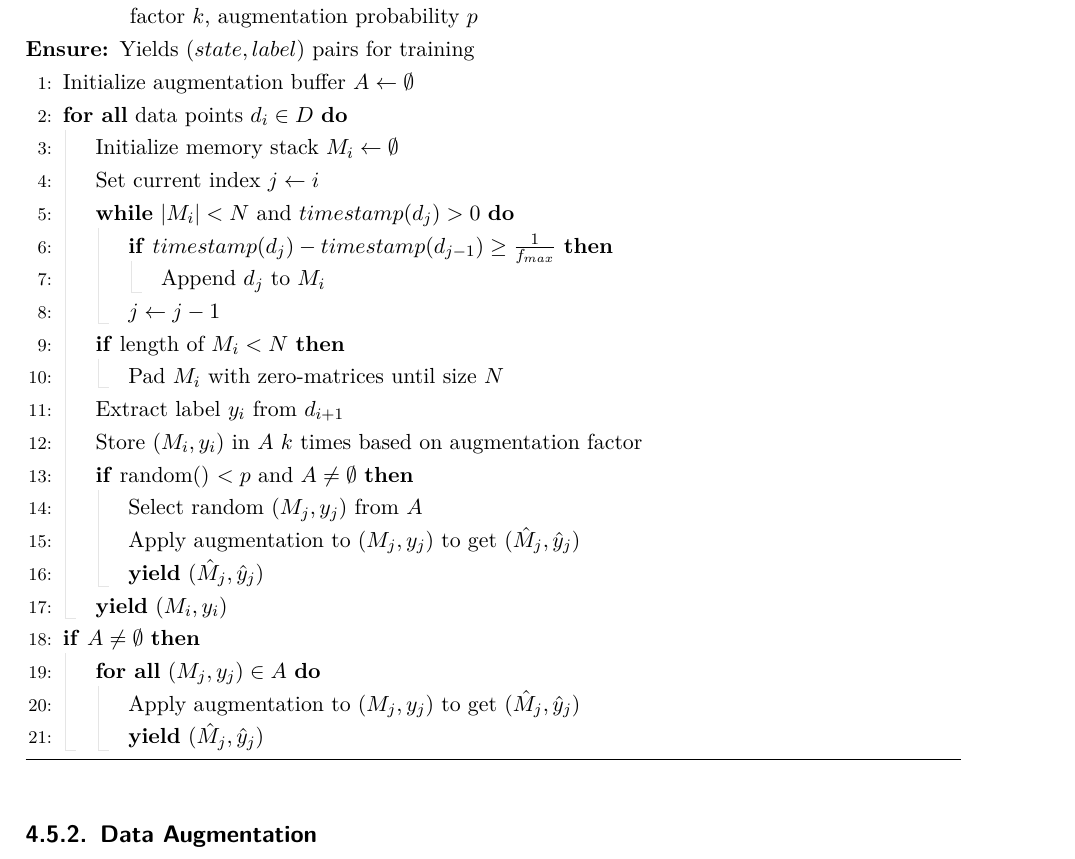
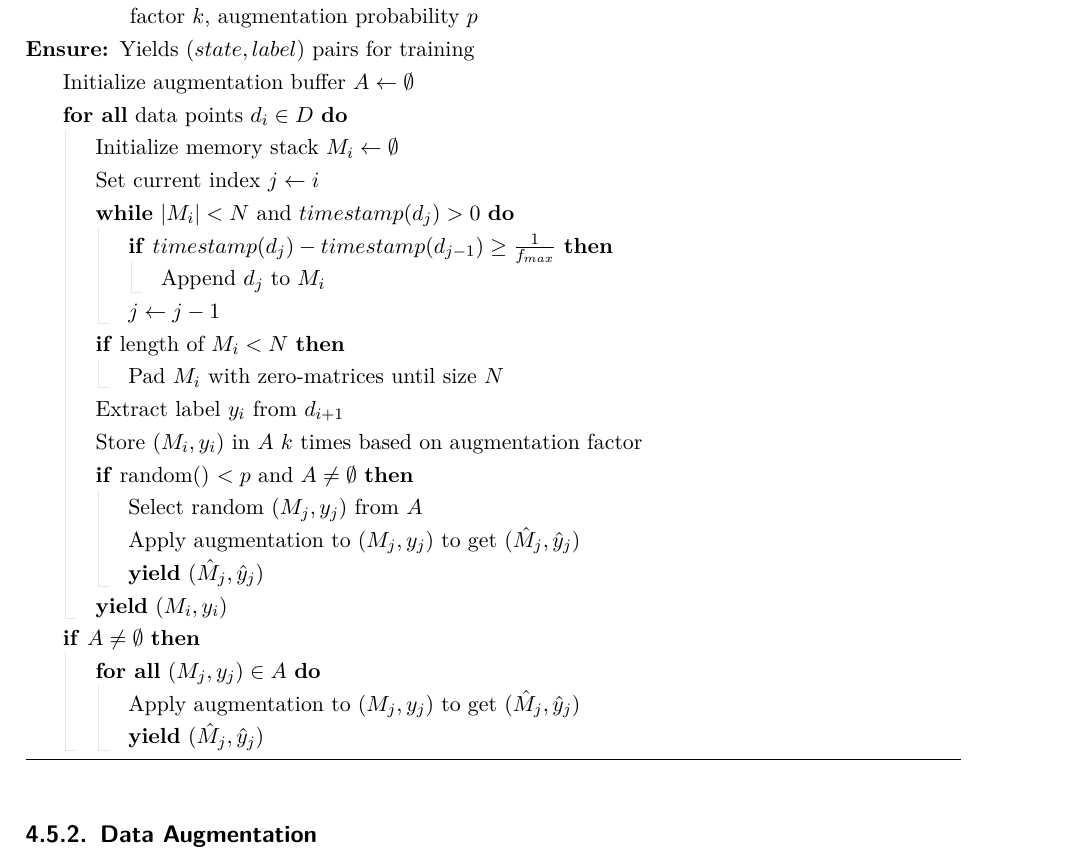
Before and after one commit to ayarotskyi/bachelor_thesis, a LaTeX thesis (latex/BachelorThesis.tex, which reads latex/Packages.tex): part of page 33 of 50, cut so that both start at the same text. Compiled offline with pdfLaTeX.

Commit message:
remove line counters from algorithms

```diff
--- a/latex/Packages.tex
+++ b/latex/Packages.tex
@@ -172,4 +172,5 @@
 \usepackage{lipsum}
 \usepackage{algorithm}
 \usepackage{algpseudocodex}
+\algrenewcommand\alglinenumber[1]{}
 \usepackage{tabu}
```
